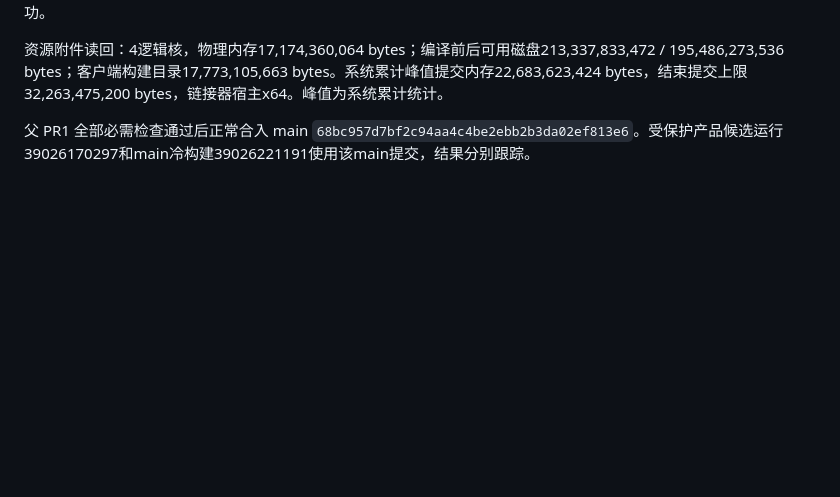
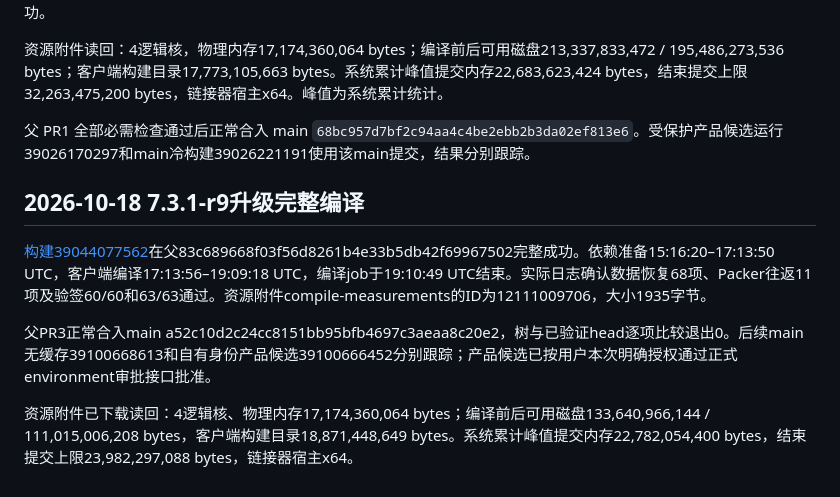
Before and after one commit to lonefisher/fishgram, a Markdown page: docs/CLOUD-PARENT-BUILD.md, the part around the change. GitHub-like rendering; blank space fills up the shorter version.

```diff
--- a/docs/CLOUD-PARENT-BUILD.md
+++ b/docs/CLOUD-PARENT-BUILD.md
@@ -130,3 +130,11 @@ This was a non-releasable test identity build without client uploads. It does no
 资源附件读回：4逻辑核，物理内存17,174,360,064 bytes；编译前后可用磁盘213,337,833,472 / 195,486,273,536 bytes；客户端构建目录17,773,105,663 bytes。系统累计峰值提交内存22,683,623,424 bytes，结束提交上限32,263,475,200 bytes，链接器宿主x64。峰值为系统累计统计。
 
 父 PR1 全部必需检查通过后正常合入 main `68bc957d7bf2c94aa4c4be2ebb2b3da02ef813e6`。受保护产品候选运行39026170297和main冷构建39026221191使用该main提交，结果分别跟踪。
+
+## 2026-10-18 7.3.1-r9升级完整编译
+
+[构建39044077562](https://github.com/lonefisher/fishgram/actions/runs/39044077562)在父83c689668f03f56d8261b4e33b5db42f69967502完整成功。依赖准备15:16:20–17:13:50 UTC，客户端编译17:13:56–19:09:18 UTC，编译job于19:10:49 UTC结束。实际日志确认数据恢复68项、Packer往返11项及验签60/60和63/63通过。资源附件compile-measurements的ID为12111009706，大小1935字节。
+
+父PR3正常合入main a52c10d2c24cc8151bb95bfb4697c3aeaa8c20e2，树与已验证head逐项比较退出0。后续main无缓存39100668613和自有身份产品候选39100666452分别跟踪；产品候选已按用户本次明确授权通过正式environment审批接口批准。
+
+资源附件已下载读回：4逻辑核、物理内存17,174,360,064 bytes；编译前后可用磁盘133,640,966,144 / 111,015,006,208 bytes，客户端构建目录18,871,448,649 bytes。系统累计峰值提交内存22,782,054,400 bytes，结束提交上限23,982,297,088 bytes，链接器宿主x64。
```
Also changed, not shown: docs/STATUS.md (+11 -1 lines).
